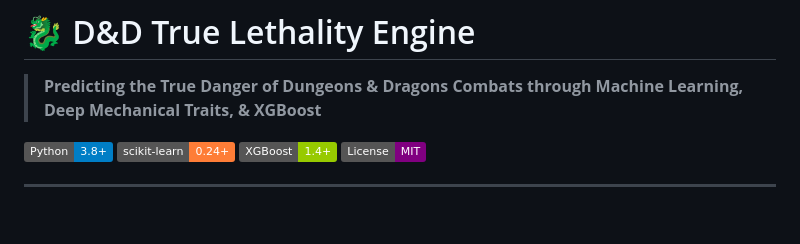
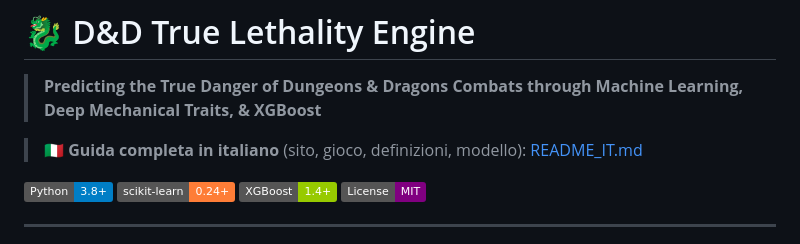
Before and after one commit to danpinocontrollino/project-dnd, a Markdown page: README.md, the part around the change. Drawn GitHub-style; badges without logos; blank space fills up the shorter version.

Commit message:
Add complete Italian guide (site, game glossary, model, architecture)
Co-Authored-By: Claude Fable 5 <noreply@anthropic.com>

```diff
--- a/README.md
+++ b/README.md
@@ -1,5 +1,7 @@
 # 🐉 D&D True Lethality Engine
 > **Predicting the True Danger of Dungeons & Dragons Combats through Machine Learning, Deep Mechanical Traits, & XGBoost**
+
+> 🇮🇹 **Guida completa in italiano** (sito, gioco, definizioni, modello): [README_IT.md](README_IT.md)
 
 ![Python](https://img.shields.io/badge/Python-3.8+-blue.svg)
 ![Scikit-Learn](https://img.shields.io/badge/scikit--learn-0.24+-orange.svg)
```
Also changed, not shown: README_IT.md (added, +277 -0 lines).
